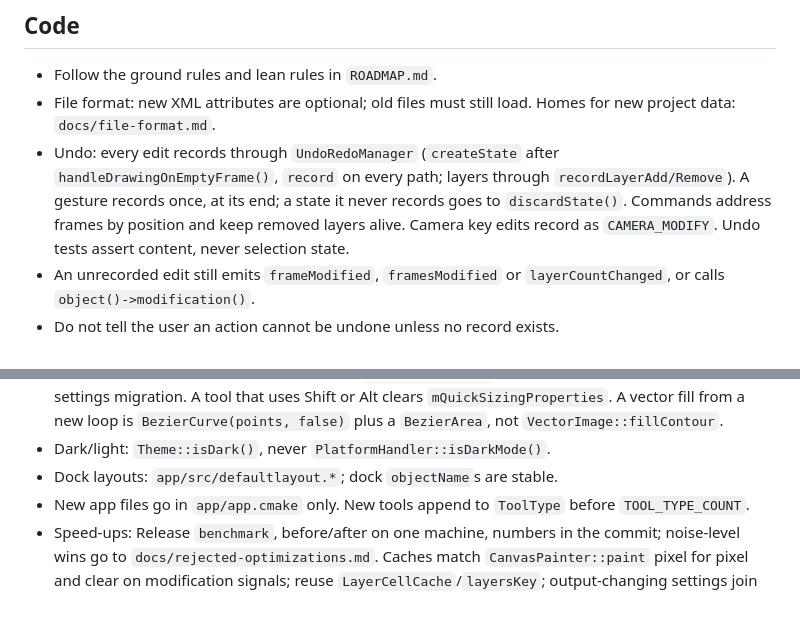
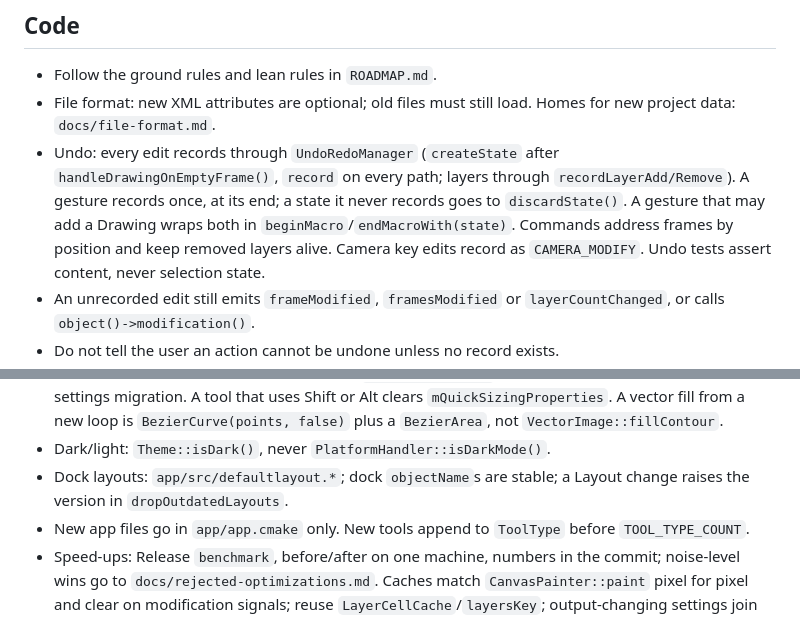
Before and after one commit to MakiNoAtorie/JustAnimate, a Markdown page: docs/CONVENTIONS.md, 2 parts joined by grey strips. Drawn GitHub-style.

```diff
--- a/docs/CONVENTIONS.md
+++ b/docs/CONVENTIONS.md
@@ -61,7 +59,8 @@ cmake --build build -j2 --target pencil2d_tests 2>&1 | grep -E 'error|warning:|F
 - Undo: every edit records through `UndoRedoManager` (`createState` after
   `handleDrawingOnEmptyFrame()`, `record` on every path; layers through
   `recordLayerAdd/Remove`). A gesture records once, at its end; a state it
-  never records goes to `discardState()`. Commands address frames by
+  never records goes to `discardState()`. A gesture that may add a Drawing
+  wraps both in `beginMacro`/`endMacroWith(state)`. Commands address frames by
   position and keep removed layers alive. Camera key edits record as
   `CAMERA_MODIFY`. Undo tests assert content, never selection state.
 - An unrecorded edit still emits `frameModified`, `framesModified` or
@@ -101,7 +100,8 @@ cmake --build build -j2 --target pencil2d_tests 2>&1 | grep -E 'error|warning:|F
   loop is `BezierCurve(points, false)` plus a `BezierArea`, not
   `VectorImage::fillContour`.
 - Dark/light: `Theme::isDark()`, never `PlatformHandler::isDarkMode()`.
-- Dock layouts: `app/src/defaultlayout.*`; dock `objectName`s are stable.
+- Dock layouts: `app/src/defaultlayout.*`; dock `objectName`s are stable;
+  a Layout change raises the version in `dropOutdatedLayouts`.
 - New app files go in `app/app.cmake` only. New tools append to `ToolType`
   before `TOOL_TYPE_COUNT`.
 - Speed-ups: Release `benchmark`, before/after on one machine, numbers in
```
Also changed, not shown: other parts of docs/CONVENTIONS.md (+10 -34 lines).
